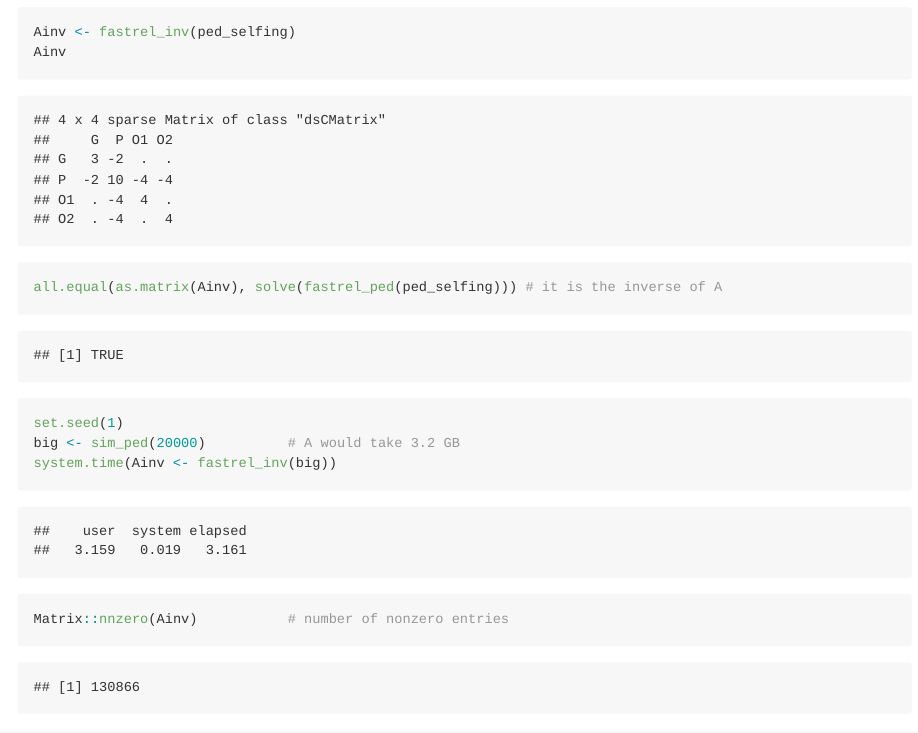
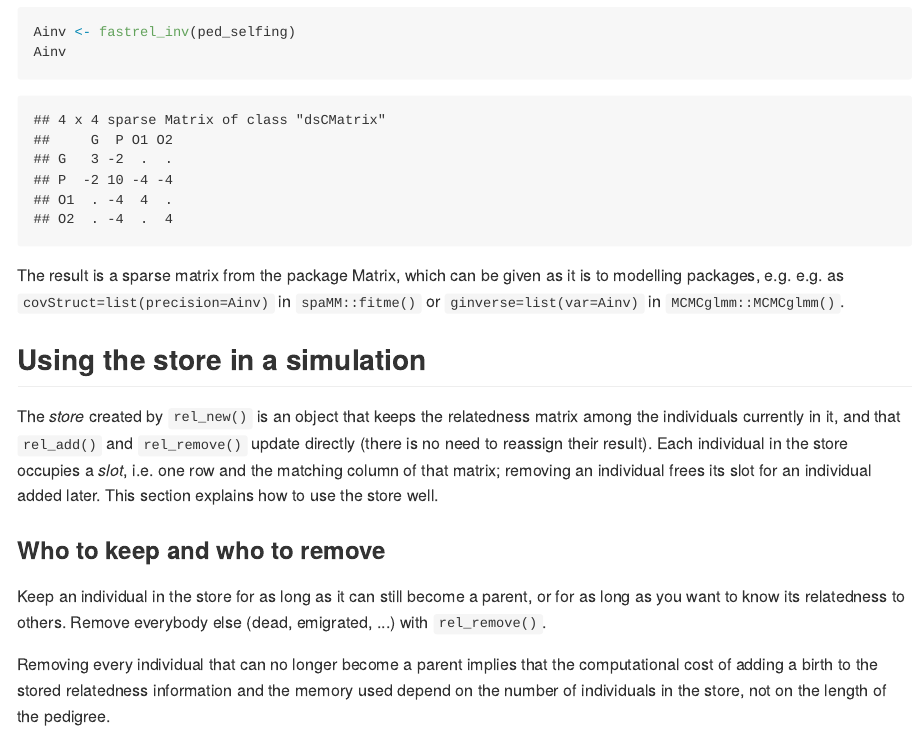
Before and after one commit to courtiol/fastrel, an R Markdown document (README.Rmd): the page in a window 1100 px wide, from 4620 px down. The pictures show the output file README.md that the author committed with the source, drawn offline in the style of GitHub.

Commit message:
Simplify

````diff
--- a/README.Rmd
+++ b/README.Rmd
@@ -155,12 +155,6 @@ pedigrees far too large for A to fit in memory:
 ```{r precision}
 Ainv <- fastrel_inv(ped_selfing)
 Ainv
-all.equal(as.matrix(Ainv), solve(fastrel_ped(ped_selfing))) # it is the inverse of A
-
-set.seed(1)
-big <- sim_ped(20000)          # A would take 3.2 GB
-system.time(Ainv <- fastrel_inv(big))
-Matrix::nnzero(Ainv)           # number of nonzero entries
 ```
 
 The result is a sparse matrix from the package Matrix, which can be given as it
````
Also changed, not shown: README.md.
